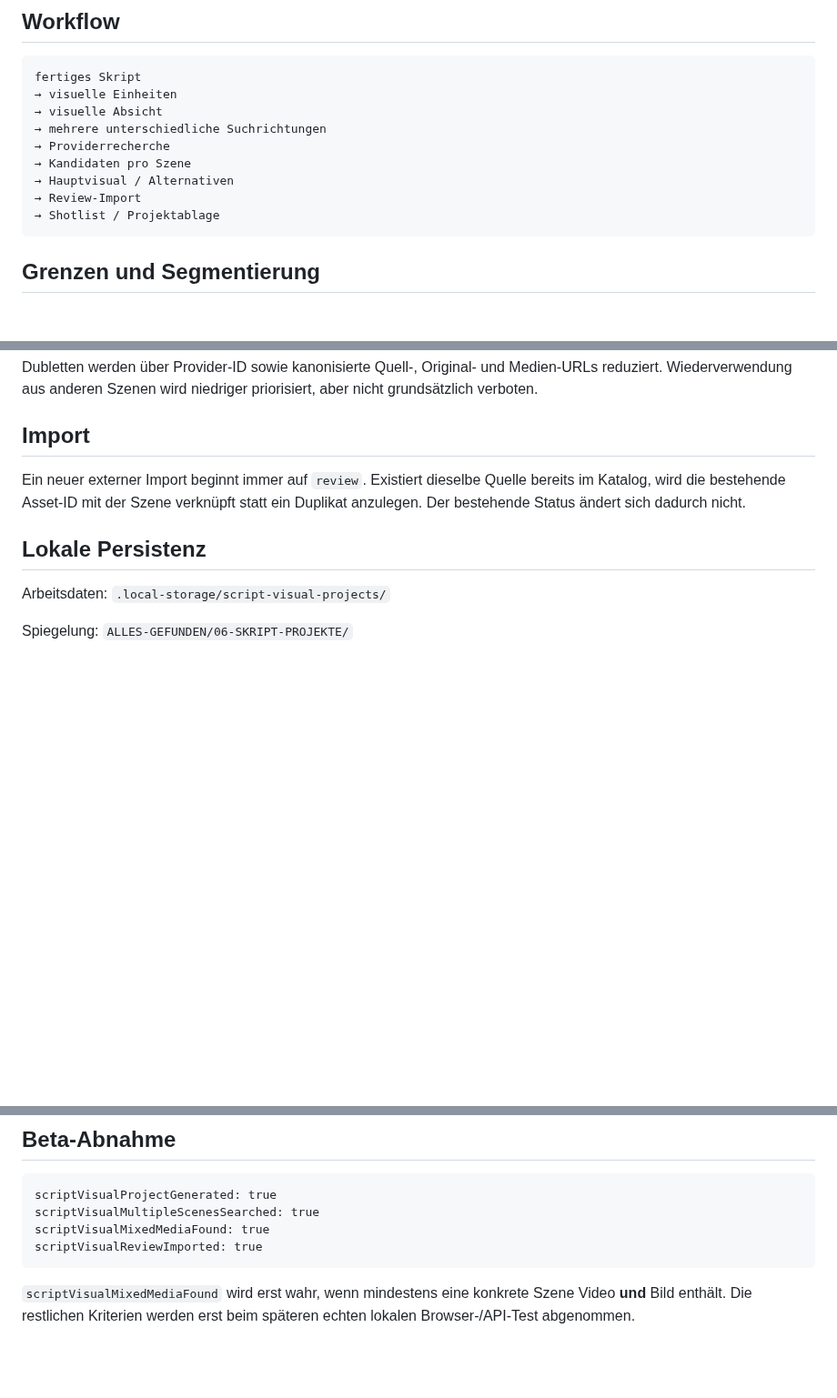
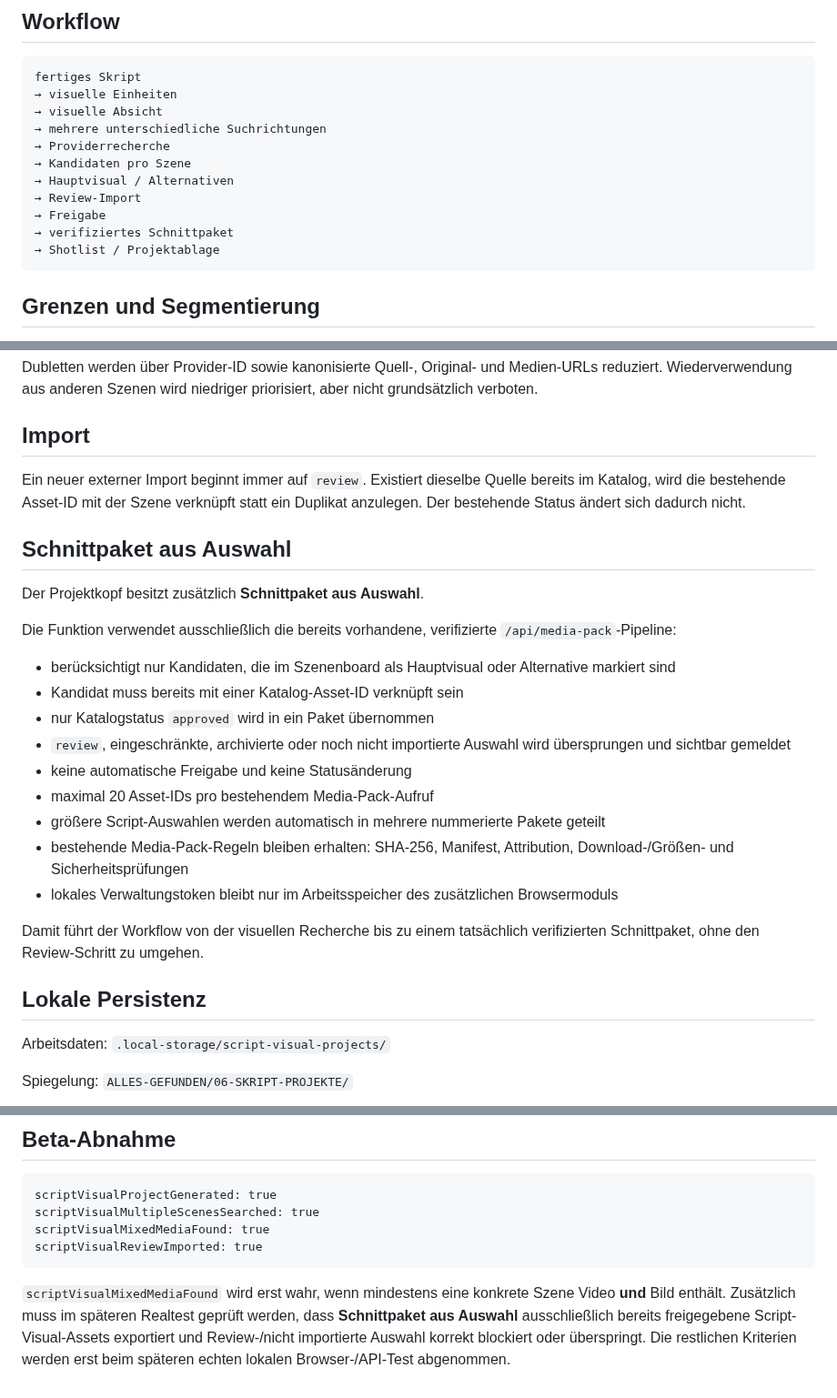
Before and after one commit to memetreza34-ux/Visual-Asset-Hub, a Markdown page: docs/SCRIPT-VISUAL-FINDER.md, 3 parts joined by grey strips. Shown at 91% size. GitHub-like rendering; blank space fills up the shorter version.

Commit message:
Document script visual media pack export

````diff
--- a/docs/SCRIPT-VISUAL-FINDER.md
+++ b/docs/SCRIPT-VISUAL-FINDER.md
@@ -17,6 +17,8 @@ fertiges Skript
 → Kandidaten pro Szene
 → Hauptvisual / Alternativen
 → Review-Import
+→ Freigabe
+→ verifiziertes Schnittpaket
 → Shotlist / Projektablage
 ```
 
@@ -109,6 +111,24 @@ Dubletten werden über Provider-ID sowie kanonisierte Quell-, Original- und Medi
 
 Ein neuer externer Import beginnt immer auf `review`. Existiert dieselbe Quelle bereits im Katalog, wird die bestehende Asset-ID mit der Szene verknüpft statt ein Duplikat anzulegen. Der bestehende Status ändert sich dadurch nicht.
 
+## Schnittpaket aus Auswahl
+
+Der Projektkopf besitzt zusätzlich **Schnittpaket aus Auswahl**.
+
+Die Funktion verwendet ausschließlich die bereits vorhandene, verifizierte `/api/media-pack`-Pipeline:
+
+- berücksichtigt nur Kandidaten, die im Szenenboard als Hauptvisual oder Alternative markiert sind
+- Kandidat muss bereits mit einer Katalog-Asset-ID verknüpft sein
+- nur Katalogstatus `approved` wird in ein Paket übernommen
+- `review`, eingeschränkte, archivierte oder noch nicht importierte Auswahl wird übersprungen und sichtbar gemeldet
+- keine automatische Freigabe und keine Statusänderung
+- maximal 20 Asset-IDs pro bestehendem Media-Pack-Aufruf
+- größere Script-Auswahlen werden automatisch in mehrere nummerierte Pakete geteilt
+- bestehende Media-Pack-Regeln bleiben erhalten: SHA-256, Manifest, Attribution, Download-/Größen- und Sicherheitsprüfungen
+- lokales Verwaltungstoken bleibt nur im Arbeitsspeicher des zusätzlichen Browsermoduls
+
+Damit führt der Workflow von der visuellen Recherche bis zu einem tatsächlich verifizierten Schnittpaket, ohne den Review-Schritt zu umgehen.
+
 ## Lokale Persistenz
 
 Arbeitsdaten: `.local-storage/script-visual-projects/`
@@ -134,4 +156,4 @@ scriptVisualMixedMediaFound: true
 scriptVisualReviewImported: true
 ```
 
-`scriptVisualMixedMediaFound` wird erst wahr, wenn mindestens eine konkrete Szene Video **und** Bild enthält. Die restlichen Kriterien werden erst beim späteren echten lokalen Browser-/API-Test abgenommen.
+`scriptVisualMixedMediaFound` wird erst wahr, wenn mindestens eine konkrete Szene Video **und** Bild enthält. Zusätzlich muss im späteren Realtest geprüft werden, dass **Schnittpaket aus Auswahl** ausschließlich bereits freigegebene Script-Visual-Assets exportiert und Review-/nicht importierte Auswahl korrekt blockiert oder überspringt. Die restlichen Kriterien werden erst beim späteren echten lokalen Browser-/API-Test abgenommen.
````
Also changed, not shown: other parts of docs/SCRIPT-VISUAL-FINDER.md (+2 -0 lines).
